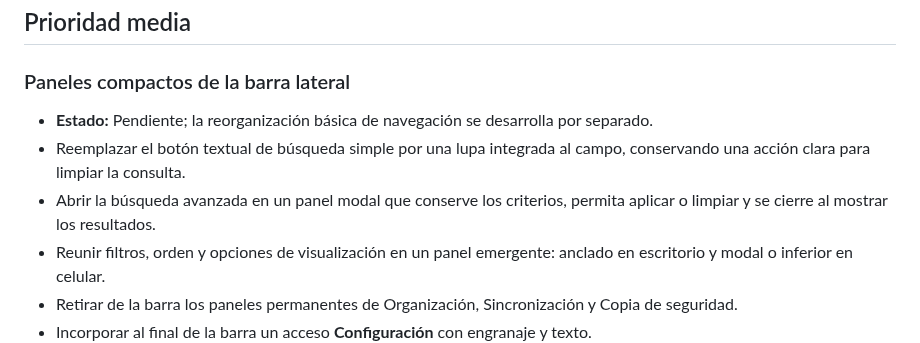
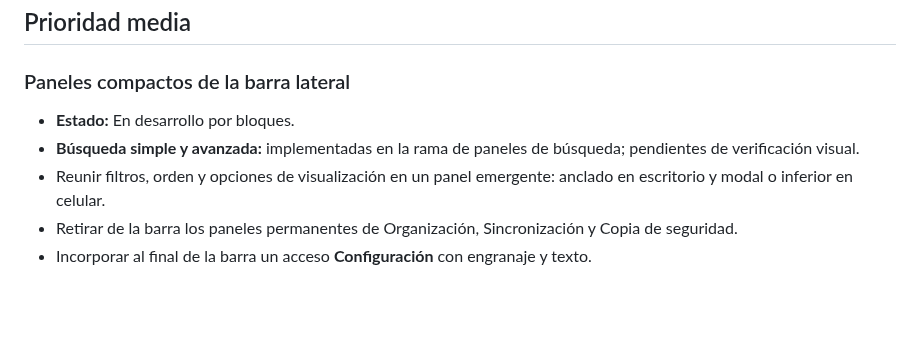
Before and after one commit to leonardotor-lm/Task-Engine-V2, a Markdown page: docs/roadmap/PENDIENTES.md, the part around the change. GitHub-like rendering; blank space fills up the shorter version.

Commit message:
Move advanced search to dialog

```diff
--- a/docs/roadmap/PENDIENTES.md
+++ b/docs/roadmap/PENDIENTES.md
@@ -29,9 +29,8 @@ Debe actualizarse en la misma PR que complete, descarte o reprograme un punto.
 
 ### Paneles compactos de la barra lateral
 
-- **Estado:** Pendiente; la reorganización básica de navegación se desarrolla por separado.
-- Reemplazar el botón textual de búsqueda simple por una lupa integrada al campo, conservando una acción clara para limpiar la consulta.
-- Abrir la búsqueda avanzada en un panel modal que conserve los criterios, permita aplicar o limpiar y se cierre al mostrar los resultados.
+- **Estado:** En desarrollo por bloques.
+- **Búsqueda simple y avanzada:** implementadas en la rama de paneles de búsqueda; pendientes de verificación visual.
 - Reunir filtros, orden y opciones de visualización en un panel emergente: anclado en escritorio y modal o inferior en celular.
 - Retirar de la barra los paneles permanentes de Organización, Sincronización y Copia de seguridad.
 - Incorporar al final de la barra un acceso **Configuración** con engranaje y texto.
```
